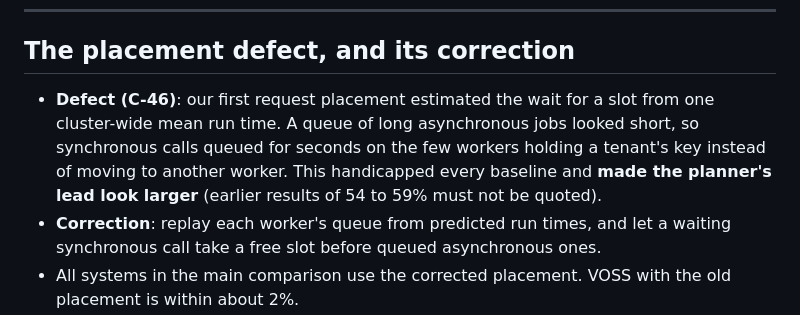
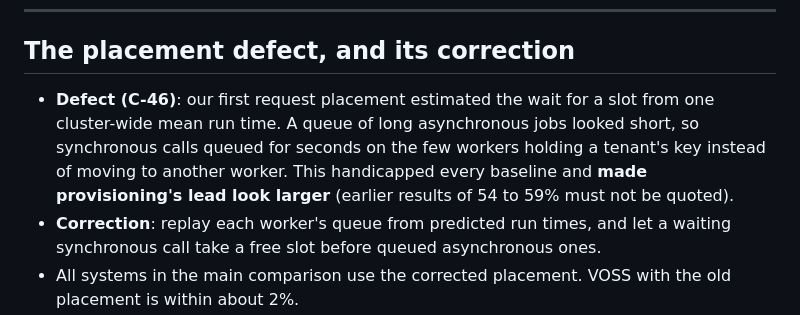
Before and after one commit to aalhadsawane/VOSS, a Markdown page: docs/explainer/voss-explained.md, the part around the change. Rendered like a GitHub page.

```diff
--- a/docs/explainer/voss-explained.md
+++ b/docs/explainer/voss-explained.md
@@ -452,7 +452,7 @@ An estimator turns past outcomes into a number a decision needs.
 
 ## The placement defect, and its correction
 
-- **Defect (C-46)**: our first request placement estimated the wait for a slot from one cluster-wide mean run time. A queue of long asynchronous jobs looked short, so synchronous calls queued for seconds on the few workers holding a tenant's key instead of moving to another worker. This handicapped every baseline and **made the planner's lead look larger** (earlier results of 54 to 59% must not be quoted).
+- **Defect (C-46)**: our first request placement estimated the wait for a slot from one cluster-wide mean run time. A queue of long asynchronous jobs looked short, so synchronous calls queued for seconds on the few workers holding a tenant's key instead of moving to another worker. This handicapped every baseline and **made provisioning's lead look larger** (earlier results of 54 to 59% must not be quoted).
 - **Correction**: replay each worker's queue from predicted run times, and let a waiting synchronous call take a free slot before queued asynchronous ones.
 - All systems in the main comparison use the corrected placement. VOSS with the old placement is within about 2%.
 - **Still on the original placement**: ablations, failure detection, geographic clusters and scale. Those are about VOSS alone; the baseline comparisons are being rerun (TODO slide).
```
Also changed, not shown: manuscript/HUMAN_FEEDBACK.md (+2 -1 lines).
